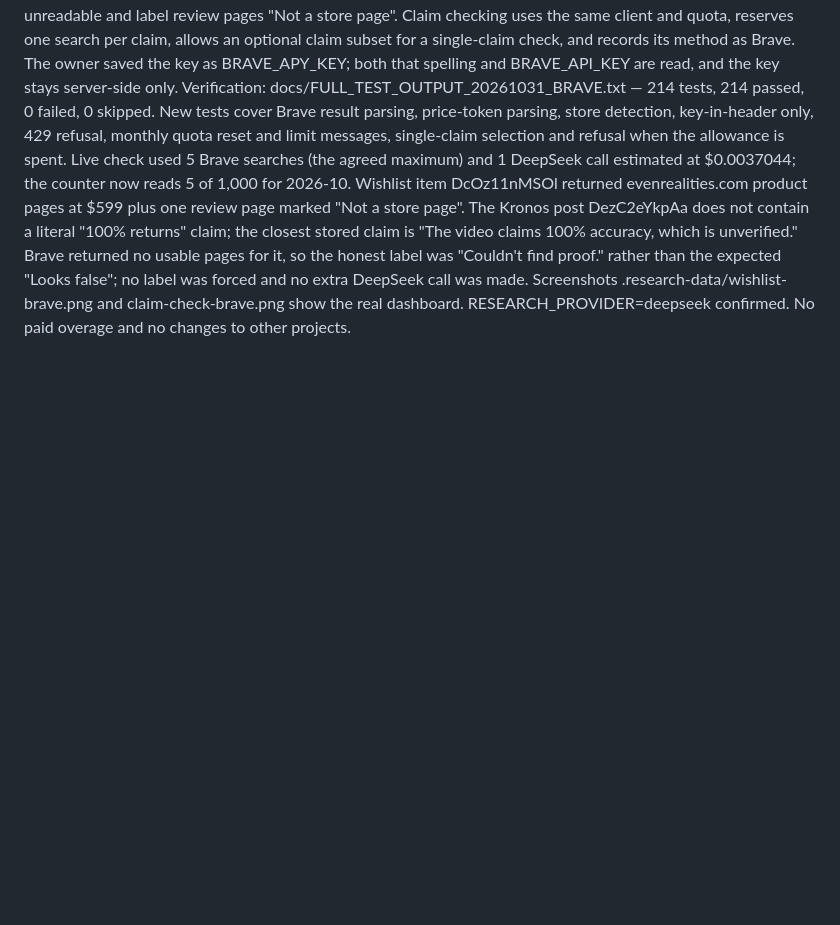
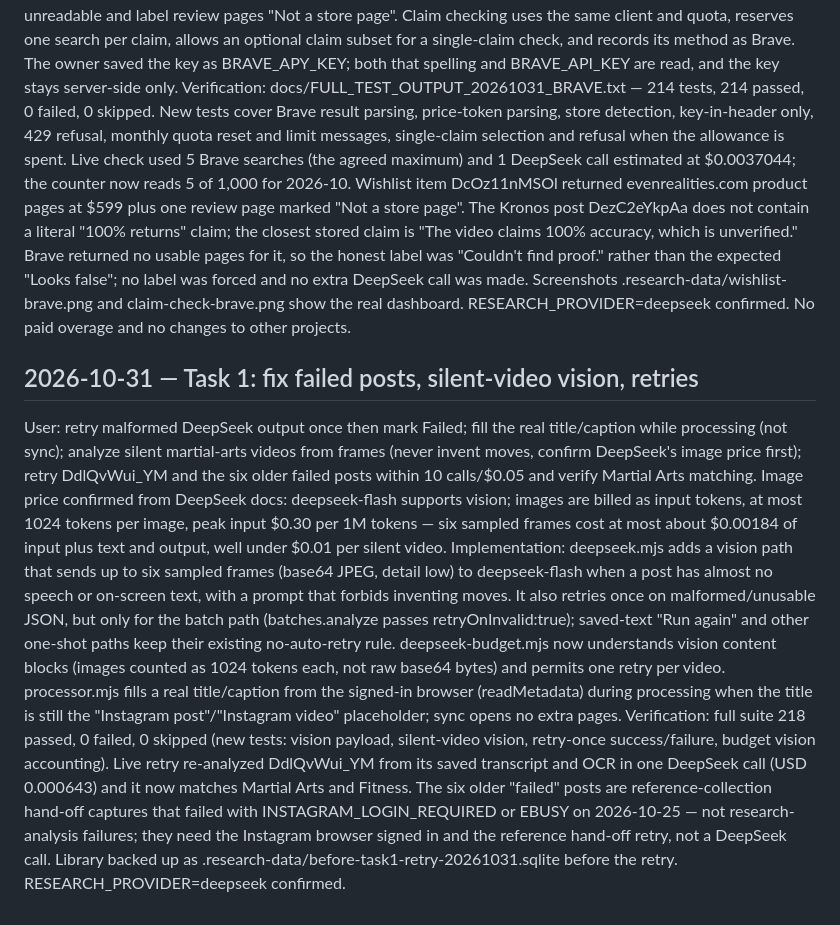
Before and after one commit to barrin5514-ship-it/Research-Tool, a Markdown page: docs/PROMPT_LOG.md, the part around the change. Rendered like a GitHub page; blank space fills up the shorter version.

Commit message:
Log Task 1 fixes, vision analysis and live retry

```diff
--- a/docs/PROMPT_LOG.md
+++ b/docs/PROMPT_LOG.md
@@ -1458,3 +1458,9 @@ Verification: docs/FULL_TEST_OUTPUT_20261031_FEATURES.txt — 210 tests, 210 pas
 User: use the Brave Search API instead of Serper for both the Wishlist and claim checking; stay inside Brave's free monthly credit and stop searches with a plain message when the free limit is reached; everything else from the previous request stays the same.
 Implementation: removed src/serper.mjs and added src/brave.mjs (Brave has no shopping endpoint, so Wishlist matches come from web results) plus src/brave-quota.mjs, a per-calendar-month counter in .research-data/brave-usage.json capped at 1,000 searches (BRAVE_FREE_SEARCHES_PER_MONTH can lower or raise it). Every search reserves from the counter before the request; when the allowance is gone the UI says the free Brave limit for the month is used up and no paid search is made. HTTP 402/429 is treated the same way. Wishlist queries keep the product-like sentence, add "buy", rank store pages first, mark Amazon unreadable and label review pages "Not a store page". Claim checking uses the same client and quota, reserves one search per claim, allows an optional claim subset for a single-claim check, and records its method as Brave. The owner saved the key as BRAVE_APY_KEY; both that spelling and BRAVE_API_KEY are read, and the key stays server-side only.
 Verification: docs/FULL_TEST_OUTPUT_20261031_BRAVE.txt — 214 tests, 214 passed, 0 failed, 0 skipped. New tests cover Brave result parsing, price-token parsing, store detection, key-in-header only, 429 refusal, monthly quota reset and limit messages, single-claim selection and refusal when the allowance is spent. Live check used 5 Brave searches (the agreed maximum) and 1 DeepSeek call estimated at $0.0037044; the counter now reads 5 of 1,000 for 2026-10. Wishlist item DcOz11nMSOl returned evenrealities.com product pages at $599 plus one review page marked "Not a store page". The Kronos post DezC2eYkpAa does not contain a literal "100% returns" claim; the closest stored claim is "The video claims 100% accuracy, which is unverified." Brave returned no usable pages for it, so the honest label was "Couldn't find proof." rather than the expected "Looks false"; no label was forced and no extra DeepSeek call was made. Screenshots .research-data/wishlist-brave.png and claim-check-brave.png show the real dashboard. RESEARCH_PROVIDER=deepseek confirmed. No paid overage and no changes to other projects.
+
+## 2026-10-31 — Task 1: fix failed posts, silent-video vision, retries
+User: retry malformed DeepSeek output once then mark Failed; fill the real title/caption while processing (not sync); analyze silent martial-arts videos from frames (never invent moves, confirm DeepSeek's image price first); retry DdlQvWui_YM and the six older failed posts within 10 calls/$0.05 and verify Martial Arts matching.
+Image price confirmed from DeepSeek docs: deepseek-flash supports vision; images are billed as input tokens, at most 1024 tokens per image, peak input $0.30 per 1M tokens — six sampled frames cost at most about $0.00184 of input plus text and output, well under $0.01 per silent video.
+Implementation: deepseek.mjs adds a vision path that sends up to six sampled frames (base64 JPEG, detail low) to deepseek-flash when a post has almost no speech or on-screen text, with a prompt that forbids inventing moves. It also retries once on malformed/unusable JSON, but only for the batch path (batches.analyze passes retryOnInvalid:true); saved-text "Run again" and other one-shot paths keep their existing no-auto-retry rule. deepseek-budget.mjs now understands vision content blocks (images counted as 1024 tokens each, not raw base64 bytes) and permits one retry per video. processor.mjs fills a real title/caption from the signed-in browser (readMetadata) during processing when the title is still the "Instagram post"/"Instagram video" placeholder; sync opens no extra pages.
+Verification: full suite 218 passed, 0 failed, 0 skipped (new tests: vision payload, silent-video vision, retry-once success/failure, budget vision accounting). Live retry re-analyzed DdlQvWui_YM from its saved transcript and OCR in one DeepSeek call (USD 0.000643) and it now matches Martial Arts and Fitness. The six older "failed" posts are reference-collection hand-off captures that failed with INSTAGRAM_LOGIN_REQUIRED or EBUSY on 2026-10-25 — not research-analysis failures; they need the Instagram browser signed in and the reference hand-off retry, not a DeepSeek call. Library backed up as .research-data/before-task1-retry-20261031.sqlite before the retry. RESEARCH_PROVIDER=deepseek confirmed.
```
